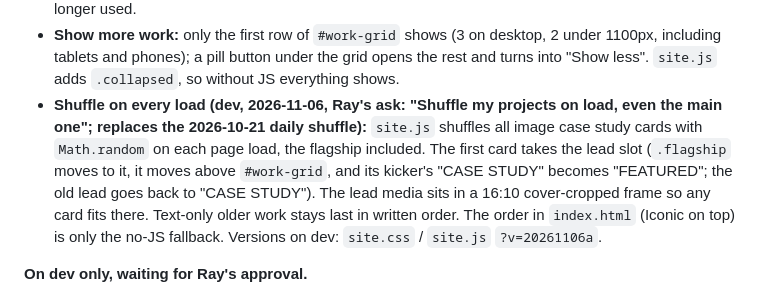
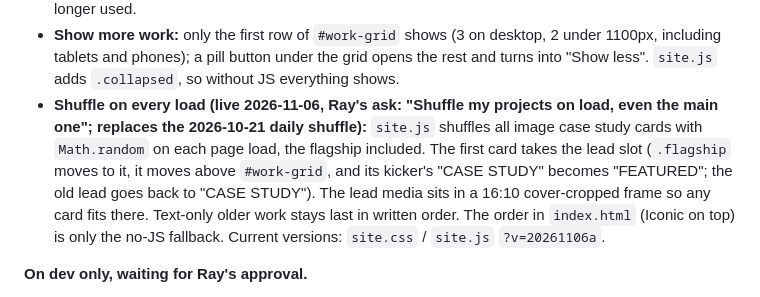
Before and after one commit to raysantos/raysandesigns-site, a Markdown page: CLAUDE.md, the part around the change. GitHub-like rendering.

Commit message:
Note shuffle is live
Co-Authored-By: Claude Opus 5.5 <noreply@anthropic.com>
Claude-Session: https://claude.ai/code/session_01XMv5pQ6TApptUpJ9jVecW6

```diff
--- a/CLAUDE.md
+++ b/CLAUDE.md
@@ -45,7 +45,7 @@ This file is the single source of truth for the site. Keep **Current state** and
 - After Branded Document System (live 2026-10-19): Error-Proof Revisions (`error-proof-revisions.html`, formerly `markup-to-revision.html` titled Markup to Revision, which now 301s here via `_redirects`; title only, no lede; kicker CASE STUDY · AI WORKFLOW, chips Workflow design, Print production, Human + AI). An anonymized case study of a price-list revision round run with AI: no client, product, project numbers or people named, and the page says "AI", never "Claude" (Ray's call). Keep it that way. Ray chose a short format on 2026-10-19: hero plus one section of two paragraphs framed around eliminating human error (no story sections, no Things to improve). Lead image `assets/img/error-proof-diagram-light.webp` (simplified node-graph diagram in the site palette, styled after an n8n-type agent canvas Ray liked, rendered from HTML; Ray asked for it simple) is also the card image.
 - `asthma-log.html` (live 2026-10-20): the app was renamed **Puffer** with a purple-to-pink look; the case study, home card, every screenshot and the walkthrough clip were redone in the new colors (rendered from the real app code with made-up dose data; the scripts are not in this repo). The page keeps its `asthma-log.html` address. Earlier, 2026-10-19: the Sharing section is now **Accounts** ("Private, with a login for each caregiver") with a new image `assets/img/asthma-accounts.webp` (sign-in and admin approval screens, rendered from the app with made-up people, no real health data). Added a Revisions section (7 changes) and updated Things to improve. `assets/img/asthma-lock.webp` is no longer used.
 - **Show more work:** only the first row of `#work-grid` shows (3 on desktop, 2 under 1100px, including tablets and phones); a pill button under the grid opens the rest and turns into "Show less". `site.js` adds `.collapsed`, so without JS everything shows.
-- **Shuffle on every load (dev, 2026-11-06, Ray's ask: "Shuffle my projects on load, even the main one"; replaces the 2026-10-21 daily shuffle):** `site.js` shuffles all image case study cards with `Math.random` on each page load, the flagship included. The first card takes the lead slot (`.flagship` moves to it, it moves above `#work-grid`, and its kicker's "CASE STUDY" becomes "FEATURED"; the old lead goes back to "CASE STUDY"). The lead media sits in a 16:10 cover-cropped frame so any card fits there. Text-only older work stays last in written order. The order in `index.html` (Iconic on top) is only the no-JS fallback. Versions on dev: `site.css` / `site.js` `?v=20261106a`.
+- **Shuffle on every load (live 2026-11-06, Ray's ask: "Shuffle my projects on load, even the main one"; replaces the 2026-10-21 daily shuffle):** `site.js` shuffles all image case study cards with `Math.random` on each page load, the flagship included. The first card takes the lead slot (`.flagship` moves to it, it moves above `#work-grid`, and its kicker's "CASE STUDY" becomes "FEATURED"; the old lead goes back to "CASE STUDY"). The lead media sits in a 16:10 cover-cropped frame so any card fits there. Text-only older work stays last in written order. The order in `index.html` (Iconic on top) is only the no-JS fallback. Current versions: `site.css` / `site.js` `?v=20261106a`.
 
 **On dev only, waiting for Ray's approval.**
 - Sidebar case study layout is live (see Case studies); dev carries the same CSS, JS and page conversions, plus `cheqrboard.html` and `asthma-assistant.html` converted the same way.
```
